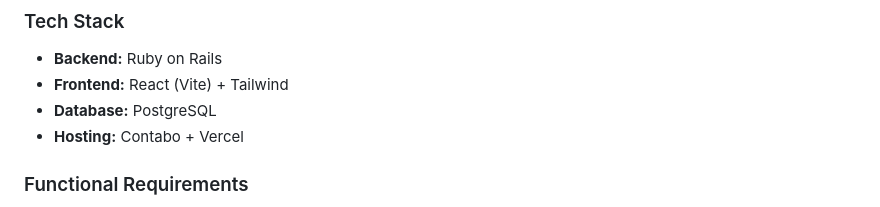
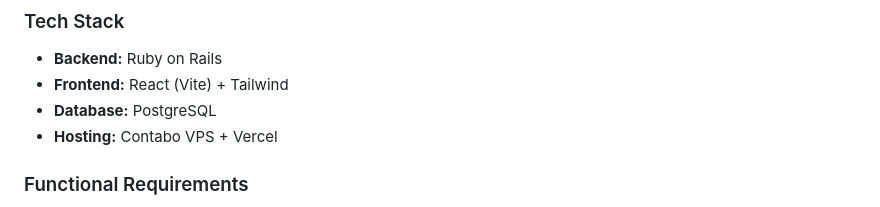
Before and after one commit to amadzai/bytesize, a Markdown page: docs/plans/plan.md, the part around the change. GitHub-like rendering.

Commit message:
docs: update plan md

```diff
--- a/docs/plans/plan.md
+++ b/docs/plans/plan.md
@@ -11,7 +11,7 @@
 - **Backend:** Ruby on Rails
 - **Frontend:** React (Vite) + Tailwind
 - **Database:** PostgreSQL
-- **Hosting:** Contabo + Vercel
+- **Hosting:** Contabo VPS + Vercel
 
 ### Functional Requirements
 
```
